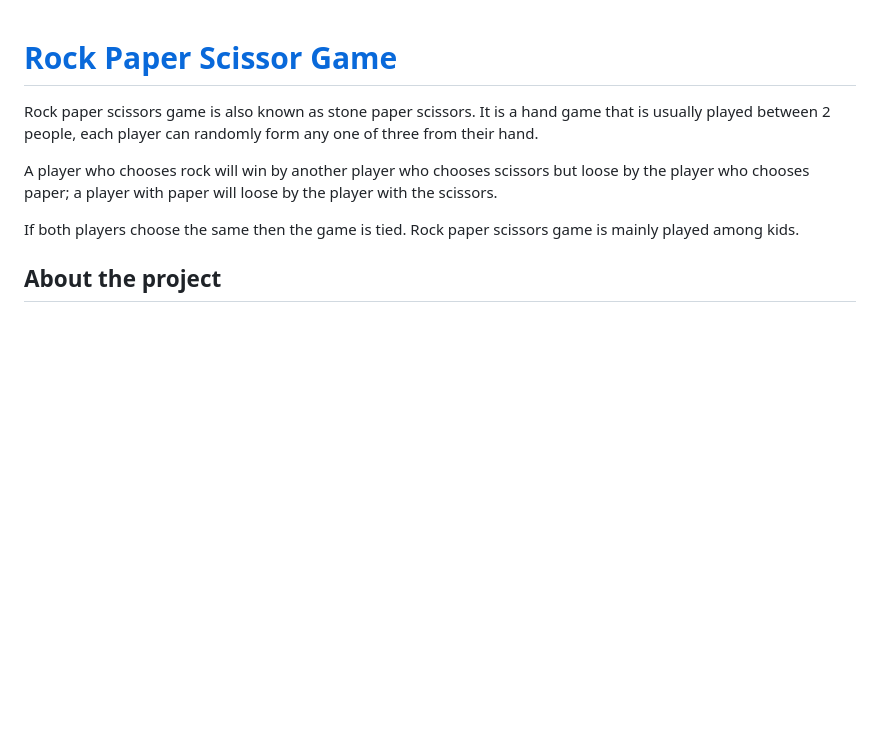
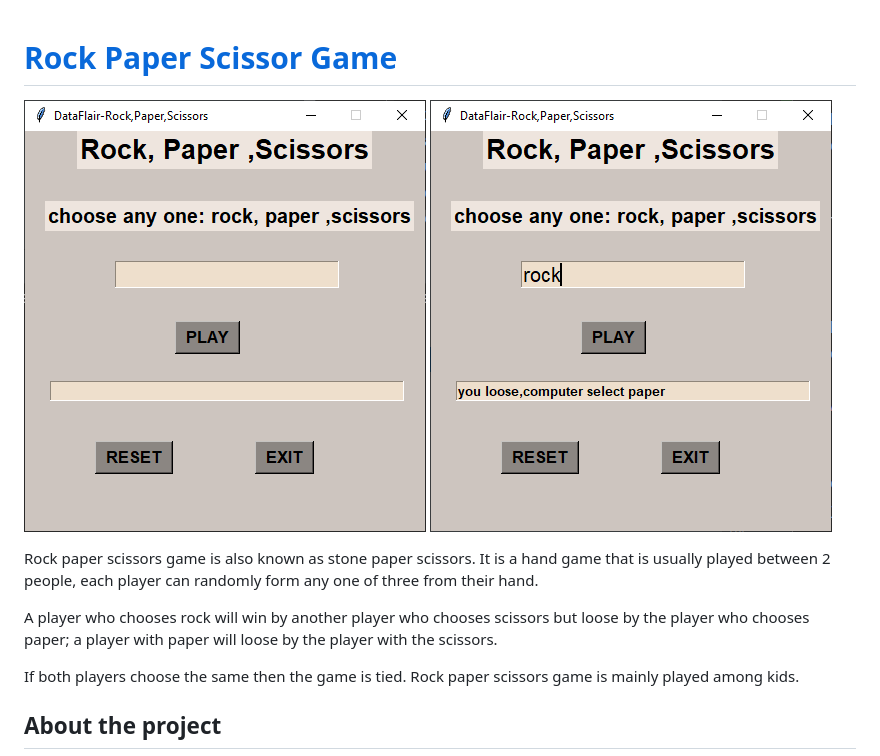
Before and after one commit to labesoft/top-projects, a Markdown page: rpsgame/README.md, the part around the change. Drawn GitHub-style; pictures changed too: rpsgame/img.png (added), rpsgame/img_1.png (added); blank space fills up the shorter version.

Commit message:
Added screenshots of the game play

```diff
--- a/rpsgame/README.md
+++ b/rpsgame/README.md
@@ -1,4 +1,7 @@
 # [Rock Paper Scissor Game](https://data-flair.training/blogs/python-rock-paper-scissors-game/)
+
+![img.png](img.png)
+![img_1.png](img_1.png)
 
 Rock paper scissors game is also known as stone paper scissors. It is a hand
 game that is usually played between 2 people, each player can randomly form
```
